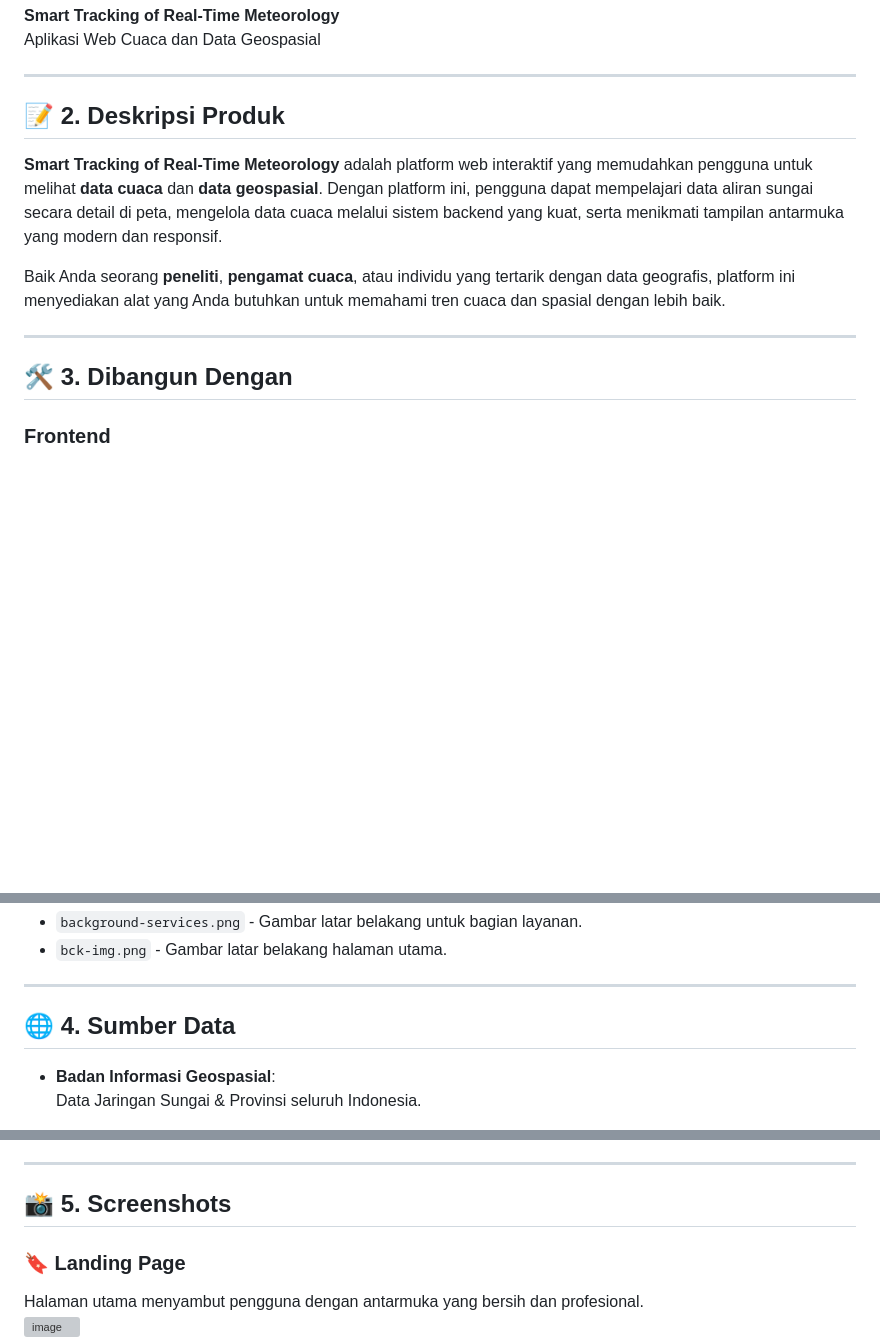
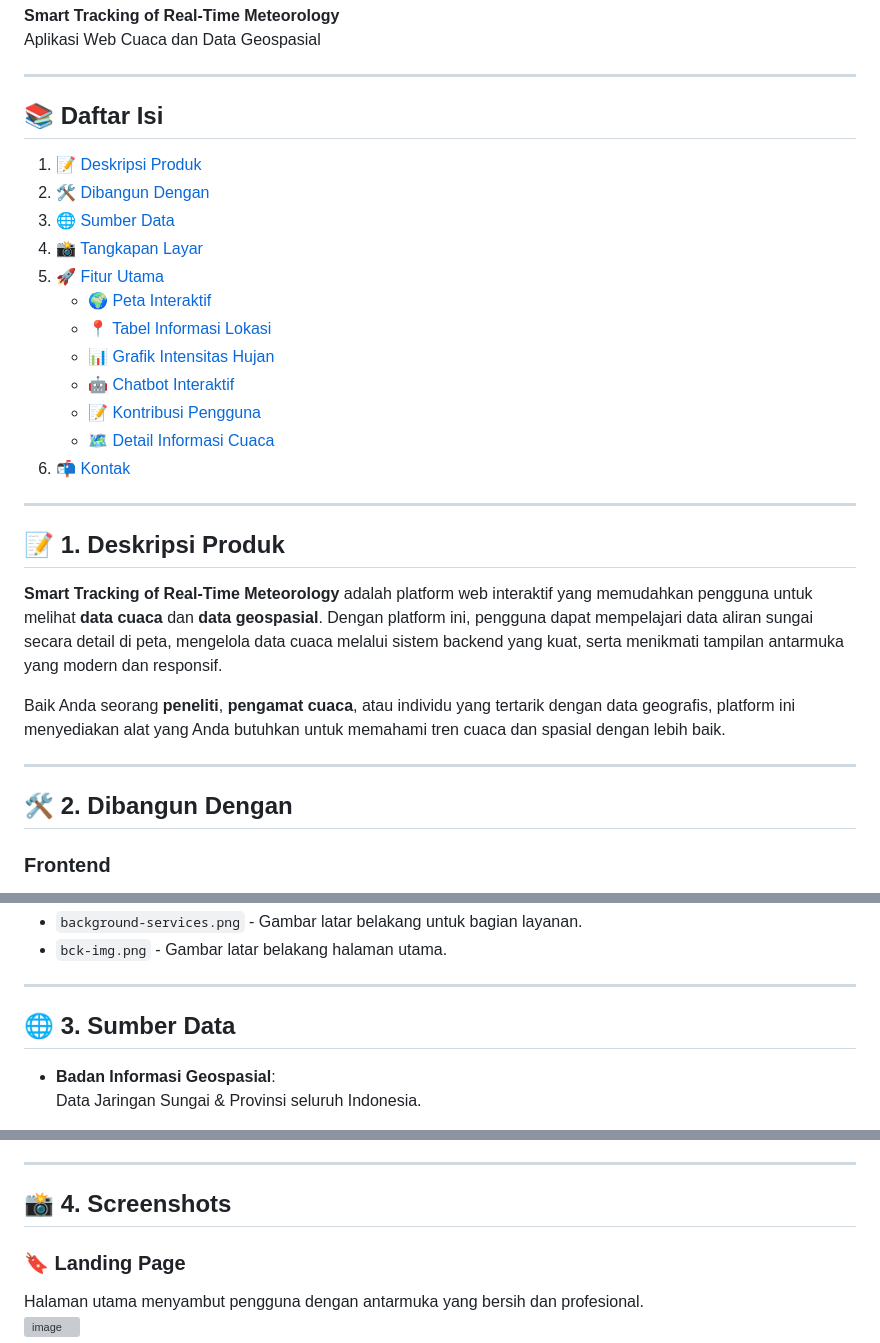
Before and after one commit to kusumajat/STORM, a Markdown page: README.md, 3 parts joined by grey strips. GitHub-like rendering; blank space fills up the shorter version; grey boxes are pictures that could not be loaded.

```diff
--- a/README.md
+++ b/README.md
@@ -4,7 +4,24 @@ Aplikasi Web Cuaca dan Data Geospasial
 
 ---
 
-## 📝 **2. Deskripsi Produk**
+## 📚 **Daftar Isi**
+
+1. [📝 Deskripsi Produk](#-deskripsi-produk)
+2. [🛠️ Dibangun Dengan](#-dibangun-dengan)
+3. [🌐 Sumber Data](#-sumber-data)
+4. [📸 Tangkapan Layar](#-tangkapan-layar)
+5. [🚀 Fitur Utama](#-fitur-utama)
+   - [🌍 Peta Interaktif](#-1-peta-interaktif)
+   - [📍 Tabel Informasi Lokasi](#-2-tabel-informasi-lokasi)
+   - [📊 Grafik Intensitas Hujan](#-3-grafik-intensitas-hujan)
+   - [🤖 Chatbot Interaktif](#-4-chatbot-interaktif)
+   - [📝 Kontribusi Pengguna](#-5-kontribusi-pengguna)
+   - [🗺️ Detail Informasi Cuaca](#-6-detail-informasi-cuaca-dimanapun-pada-peta)
+8. [📬 Kontak](#-kontak)
+
+---
+
+## 📝 **1. Deskripsi Produk**
 **Smart Tracking of Real-Time Meteorology** adalah platform web interaktif yang memudahkan pengguna untuk melihat **data cuaca** dan **data geospasial**. Dengan platform ini, pengguna dapat mempelajari data aliran sungai secara detail di peta, mengelola data cuaca melalui sistem backend yang kuat, serta menikmati tampilan antarmuka yang modern dan responsif.
 
 Baik Anda seorang **peneliti**, **pengamat cuaca**, atau individu yang tertarik dengan data geografis, platform ini menyediakan alat yang Anda butuhkan untuk memahami tren cuaca dan spasial dengan lebih baik.
@@ -13,7 +30,7 @@ Baik Anda seorang **peneliti**, **pengamat cuaca**, atau individu yang tertarik
 
 ---
 
-## 🛠️ **3. Dibangun Dengan**
+## 🛠️ **2. Dibangun Dengan**
 
 ### **Frontend**
 - **HTML**: Membuat struktur halaman web.
@@ -43,7 +60,7 @@ Elemen visual untuk meningkatkan pengalaman pengguna:
 
 ---
 
-## 🌐 **4. Sumber Data**
+## 🌐 **3. Sumber Data**
 - **Badan Informasi Geospasial**:
   Data Jaringan Sungai & Provinsi seluruh Indonesia.
 
@@ -58,7 +75,7 @@ Elemen visual untuk meningkatkan pengalaman pengguna:
 
 ---
 
-## 📸 **5. Screenshots**
+## 📸 **4. Screenshots**
 
 ### 🔖 **Landing Page**
 Halaman utama menyambut pengguna dengan antarmuka yang bersih dan profesional.
```
